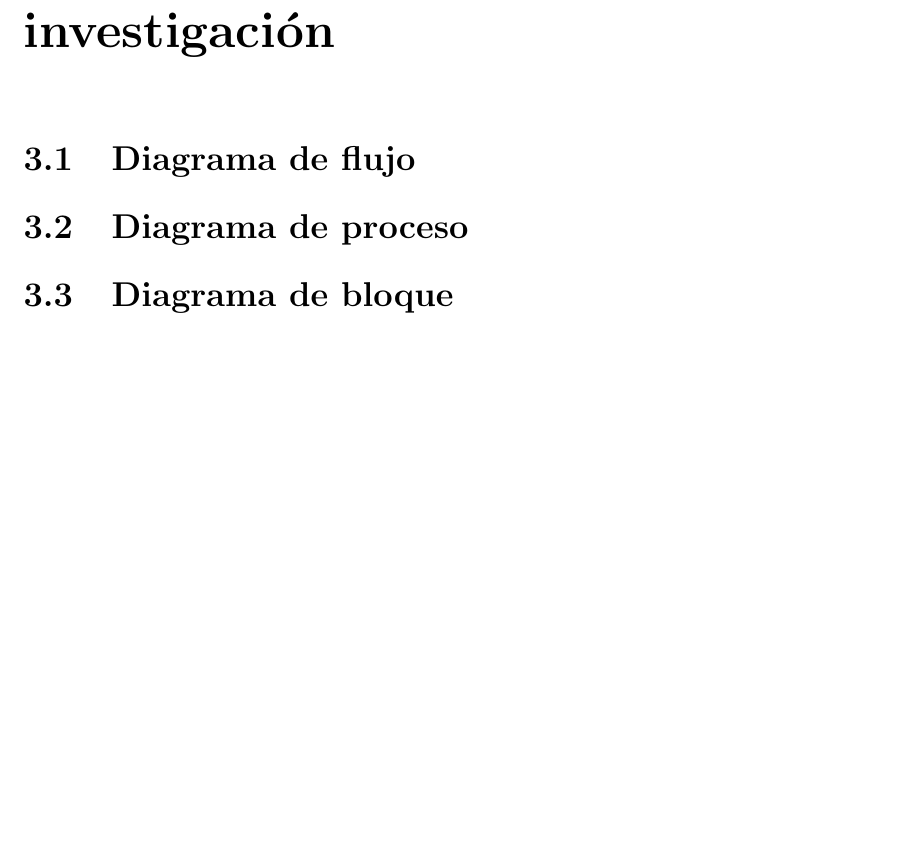
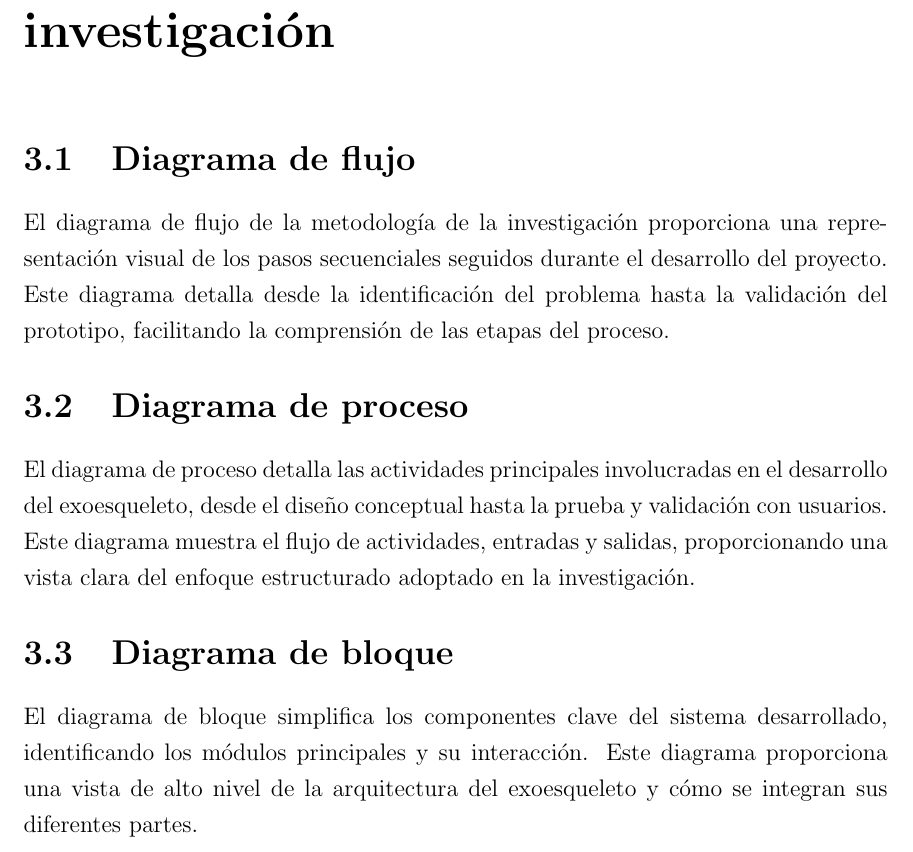
Before and after one commit to ricardouriegas/exoskeleton-documentation, a LaTeX thesis (main.tex, which reads chapters/chapter3.tex): part of page 12 of 18, cut so that both start at the same text, the shorter picture padded with empty space. Compiled offline with pdfLaTeX.

Commit message:
chapter three

```diff
--- a/chapters/chapter3.tex
+++ b/chapters/chapter3.tex
@@ -1,10 +1,13 @@
 %  con su pequeno parrafo intruductorio para cada uno
 \chapter{Desarrollo de la metodología de la investigación}
 \section{Diagrama de flujo}
+El diagrama de flujo de la metodología de la investigación proporciona una representación visual de los pasos secuenciales seguidos durante el desarrollo del proyecto. Este diagrama detalla desde la identificación del problema hasta la validación del prototipo, facilitando la comprensión de las etapas del proceso.
 % agregar el diagrama de flujo de la metodología de la investigación
 
 \section{Diagrama de proceso}
+El diagrama de proceso detalla las actividades principales involucradas en el desarrollo del exoesqueleto, desde el diseño conceptual hasta la prueba y validación con usuarios. Este diagrama muestra el flujo de actividades, entradas y salidas, proporcionando una vista clara del enfoque estructurado adoptado en la investigación.
 % agregar el diagrama de proceso de la metodología de la investigación
 
 \section{Diagrama de bloque}
+El diagrama de bloque simplifica los componentes clave del sistema desarrollado, identificando los módulos principales y su interacción. Este diagrama proporciona una vista de alto nivel de la arquitectura del exoesqueleto y cómo se integran sus diferentes partes.
 % agregar el diagrama de bloque de la metodología de la investigación (este dijo raquel que nos lo iba a explicar pero no se si le alcanze el tiempo)
```
